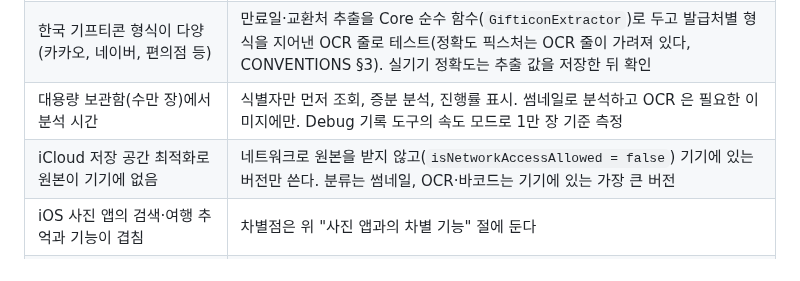
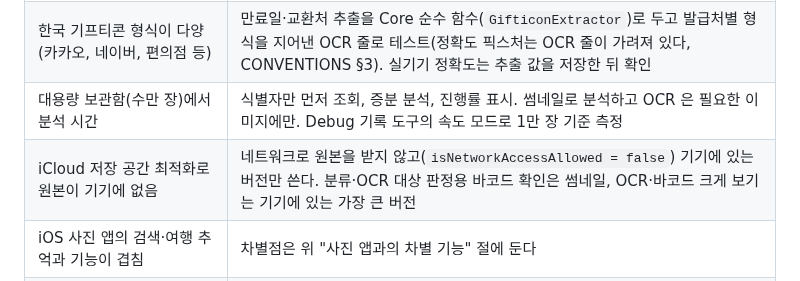
Before and after one commit to zopandagom/snapsort-ios, a Markdown page: docs/DEVELOPMENT_PLAN.md, the part around the change. GitHub-like rendering.

```diff
--- a/docs/DEVELOPMENT_PLAN.md
+++ b/docs/DEVELOPMENT_PLAN.md
@@ -71,7 +71,7 @@ iOS 사진 앱도 기기 안에서 "여행", "음식" 검색과 여행 추억을
 | Foundation Models 미지원 기기 비율이 높음 | 규칙 기반 분류만으로도 쓸 만한 품질을 W2 에서 확보. AI 는 정확도 향상 요소로 취급 |
 | 한국 기프티콘 형식이 다양 (카카오, 네이버, 편의점 등) | 만료일·교환처 추출을 Core 순수 함수(`GifticonExtractor`)로 두고 발급처별 형식을 지어낸 OCR 줄로 테스트(정확도 픽스처는 OCR 줄이 가려져 있다, CONVENTIONS §3). 실기기 정확도는 추출 값을 저장한 뒤 확인 |
 | 대용량 보관함(수만 장)에서 분석 시간 | 식별자만 먼저 조회, 증분 분석, 진행률 표시. 썸네일로 분석하고 OCR 은 필요한 이미지에만. Debug 기록 도구의 속도 모드로 1만 장 기준 측정 |
-| iCloud 저장 공간 최적화로 원본이 기기에 없음 | 네트워크로 원본을 받지 않고(`isNetworkAccessAllowed = false`) 기기에 있는 버전만 쓴다. 분류는 썸네일, OCR·바코드는 기기에 있는 가장 큰 버전 |
+| iCloud 저장 공간 최적화로 원본이 기기에 없음 | 네트워크로 원본을 받지 않고(`isNetworkAccessAllowed = false`) 기기에 있는 버전만 쓴다. 분류·OCR 대상 판정용 바코드 확인은 썸네일, OCR·바코드 크게 보기는 기기에 있는 가장 큰 버전 |
 | iOS 사진 앱의 검색·여행 추억과 기능이 겹침 | 차별점은 위 "사진 앱과의 차별 기능" 절에 둔다 |
 | 차별 기능 추가로 출시 일정이 빠듯함 | 주마다 진행 상황을 점검하고, 늦어지면 출시 후로 미룰 항목을 사용자와 다시 정한다 |
 | CI macOS 분 소진 (비공개 무료 플랜 2,000분, macOS 10배) | 문서만 바뀐 PR 은 CI 생략, lint 는 Ubuntu. 부족하면 셀프 호스트 러너나 레포 공개 검토 |
```
Also changed, not shown: docs/ARCHITECTURE.md (+5 -5 lines), docs/CONVENTIONS.md (+2 -2 lines).
